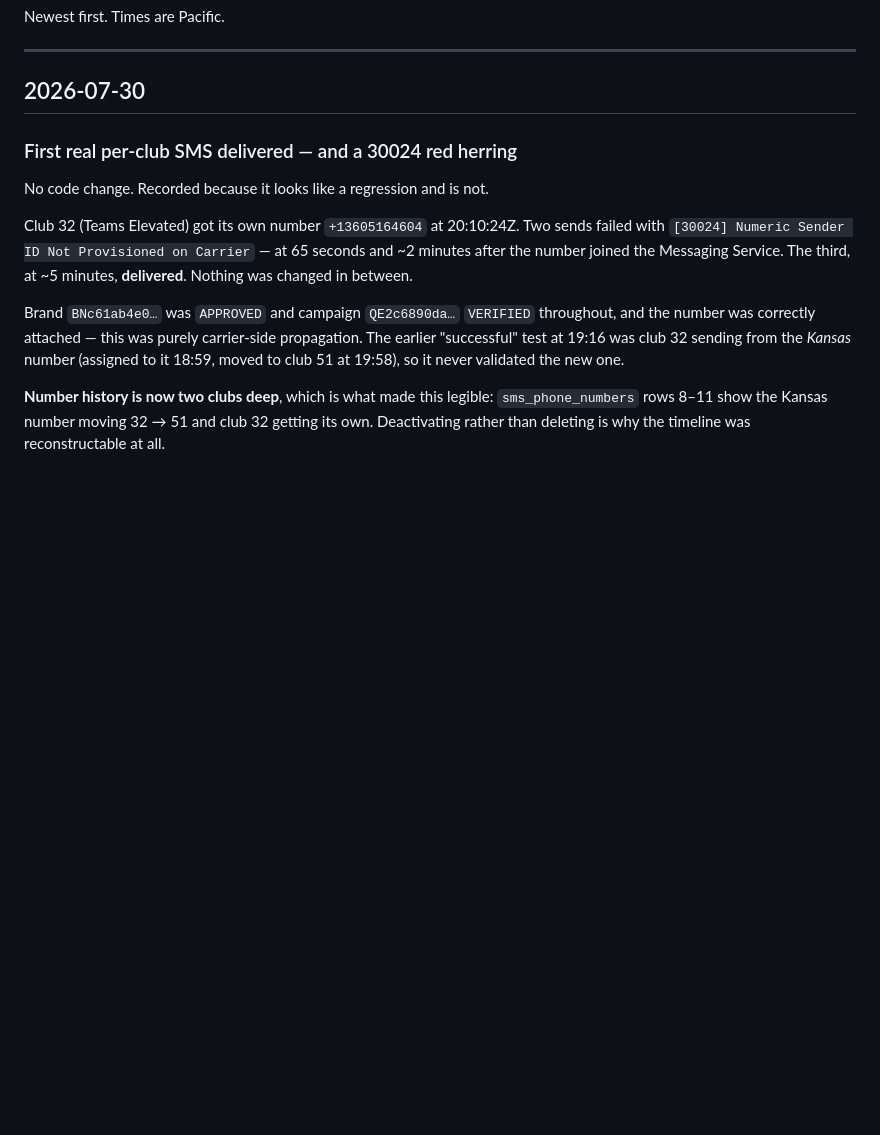
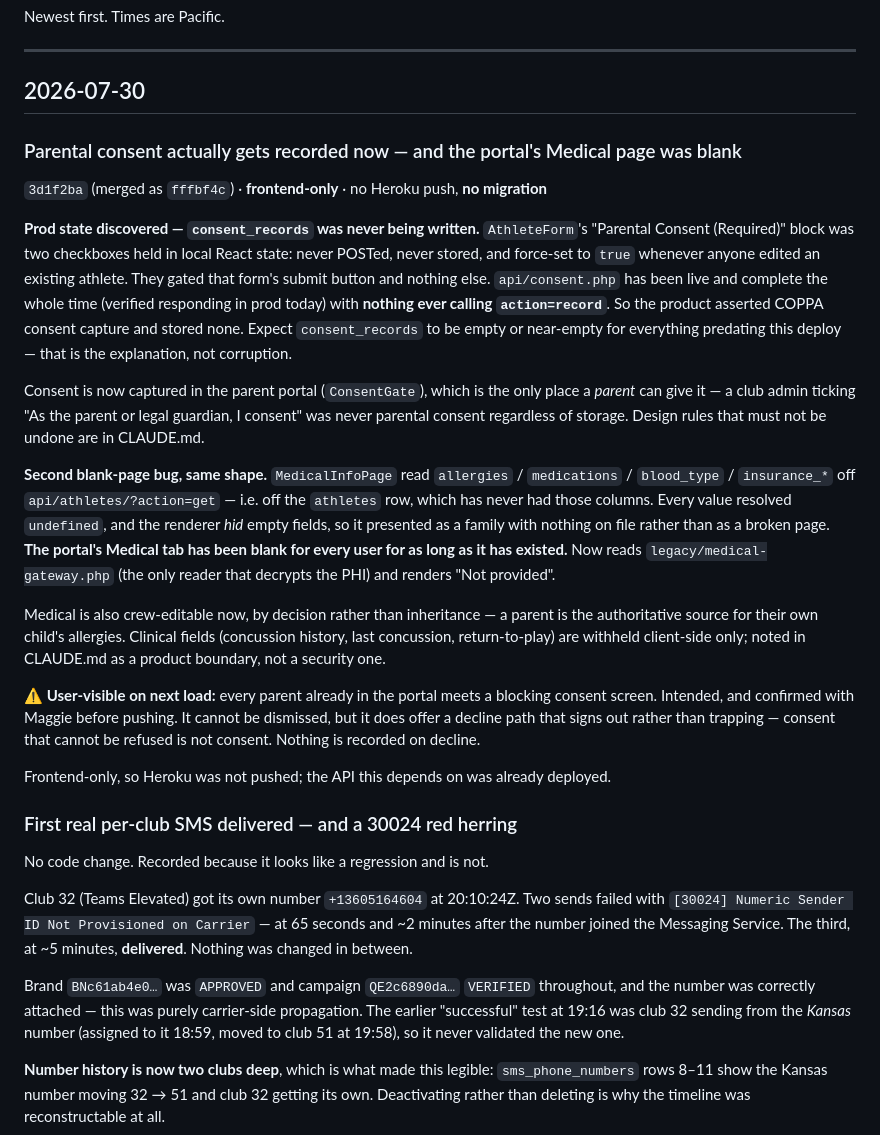
Before and after one commit to magnusmagz/TeamselevatedProduction, a Markdown page: CHANGELOG.md, the part around the change. Drawn GitHub-style; blank space fills up the shorter version.

Commit message:
Changelog: consent was never recorded, and the Medical tab was blank
Two prod-state findings worth writing down: consent_records has been
empty because nothing ever called action=record, and the portal's
Medical page read columns off the wrong table so it rendered blank for
every user since it shipped.

Co-Authored-By: Claude Opus 5 (1M context) <noreply@anthropic.com>

```diff
--- a/CHANGELOG.md
+++ b/CHANGELOG.md
@@ -31,6 +31,40 @@ Newest first. Times are Pacific.
 ---
 
 ## 2026-07-30
+
+### Parental consent actually gets recorded now — and the portal's Medical page was blank
+`3d1f2ba` (merged as `fffbf4c`) · **frontend-only** · no Heroku push, **no migration**
+
+**Prod state discovered — `consent_records` was never being written.** `AthleteForm`'s "Parental
+Consent (Required)" block was two checkboxes held in local React state: never POSTed, never stored,
+and force-set to `true` whenever anyone edited an existing athlete. They gated that form's submit
+button and nothing else. `api/consent.php` has been live and complete the whole time (verified
+responding in prod today) with **nothing ever calling `action=record`**. So the product asserted
+COPPA consent capture and stored none. Expect `consent_records` to be empty or near-empty for
+everything predating this deploy — that is the explanation, not corruption.
+
+Consent is now captured in the parent portal (`ConsentGate`), which is the only place a *parent*
+can give it — a club admin ticking "As the parent or legal guardian, I consent" was never parental
+consent regardless of storage. Design rules that must not be undone are in CLAUDE.md.
+
+**Second blank-page bug, same shape.** `MedicalInfoPage` read `allergies` / `medications` /
+`blood_type` / `insurance_*` off `api/athletes/?action=get` — i.e. off the `athletes` row, which
+has never had those columns. Every value resolved `undefined`, and the renderer *hid* empty fields,
+so it presented as a family with nothing on file rather than as a broken page. **The portal's
+Medical tab has been blank for every user for as long as it has existed.** Now reads
+`legacy/medical-gateway.php` (the only reader that decrypts the PHI) and renders "Not provided".
+
+Medical is also crew-editable now, by decision rather than inheritance — a parent is the
+authoritative source for their own child's allergies. Clinical fields (concussion history, last
+concussion, return-to-play) are withheld client-side only; noted in CLAUDE.md as a product
+boundary, not a security one.
+
+**⚠️ User-visible on next load:** every parent already in the portal meets a blocking consent
+screen. Intended, and confirmed with Maggie before pushing. It cannot be dismissed, but it does
+offer a decline path that signs out rather than trapping — consent that cannot be refused is not
+consent. Nothing is recorded on decline.
+
+Frontend-only, so Heroku was not pushed; the API this depends on was already deployed.
 
 ### First real per-club SMS delivered — and a 30024 red herring
 No code change. Recorded because it looks like a regression and is not.
```
